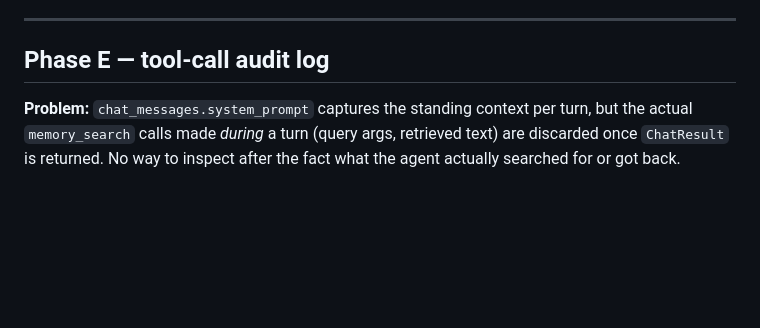
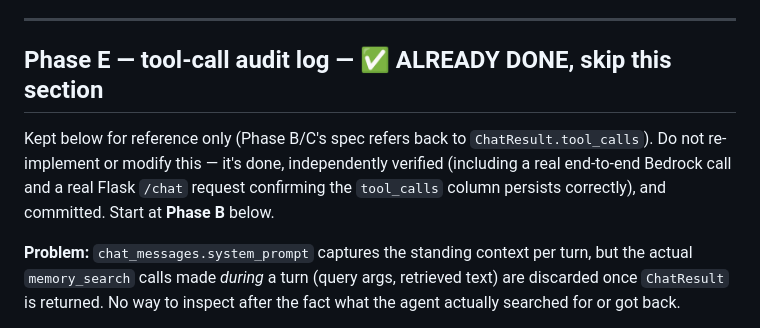
Before and after one commit to II-II-II-II/reflector, a Markdown page: docs/HANDOFF_RETRIEVAL_PHASES.md, the part around one of its changes. Drawn GitHub-style; blank space fills up the shorter version.

```diff
--- a/docs/HANDOFF_RETRIEVAL_PHASES.md
+++ b/docs/HANDOFF_RETRIEVAL_PHASES.md
@@ -121,7 +155,13 @@ this file.
 
 ---
 
-## Phase E — tool-call audit log
+## Phase E — tool-call audit log — ✅ ALREADY DONE, skip this section
+
+Kept below for reference only (Phase B/C's spec refers back to
+`ChatResult.tool_calls`). Do not re-implement or modify this — it's done,
+independently verified (including a real end-to-end Bedrock call and a real
+Flask `/chat` request confirming the `tool_calls` column persists
+correctly), and committed. Start at **Phase B** below.
 
 **Problem:** `chat_messages.system_prompt` captures the standing context per
 turn, but the actual `memory_search` calls made *during* a turn (query args,
```
Also changed, not shown: other parts of docs/HANDOFF_RETRIEVAL_PHASES.md (+59 -26 lines).
